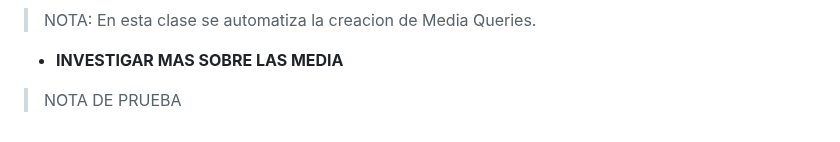
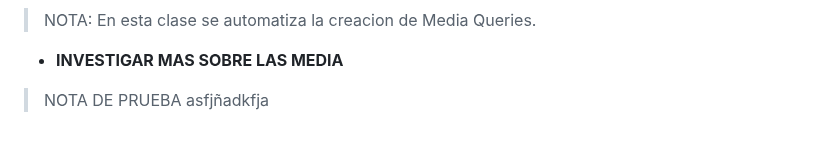
Before and after one commit to JoseAlfonsoB/FREELANCER_PROJECT, a Markdown page: APUNTE/apunte.md, the part around the change. Drawn GitHub-style.

Commit message:
comentario para commit

```diff
--- a/APUNTE/apunte.md
+++ b/APUNTE/apunte.md
@@ -428,4 +428,4 @@ Dentro de la media query solo vamos a colocar lo que se va a modificar del dise
 > NOTA: En esta clase se automatiza la creacion de Media Queries.
 
 - **INVESTIGAR MAS SOBRE LAS MEDIA**
-> NOTA DE PRUEBA
+> NOTA DE PRUEBA asfjñadkfja
```
